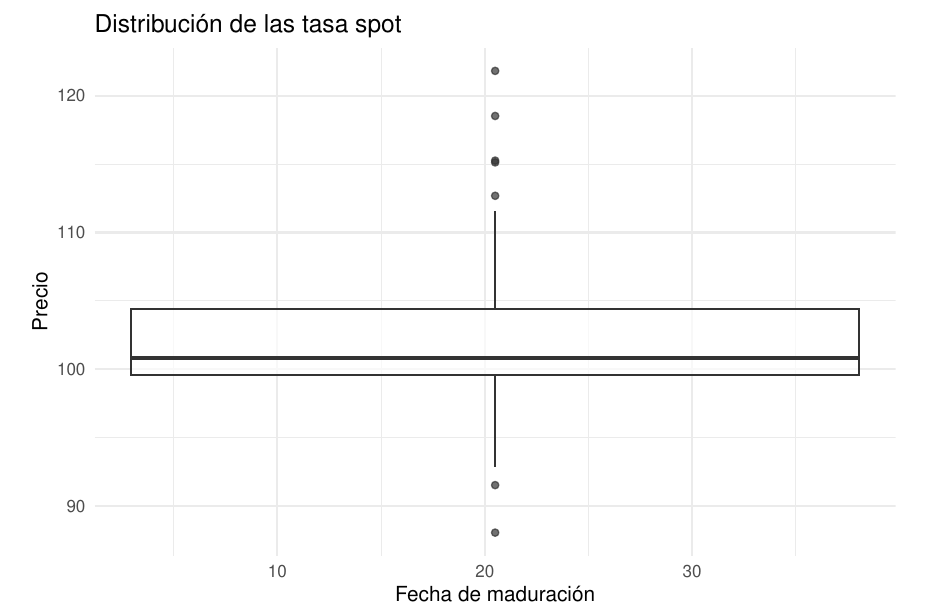
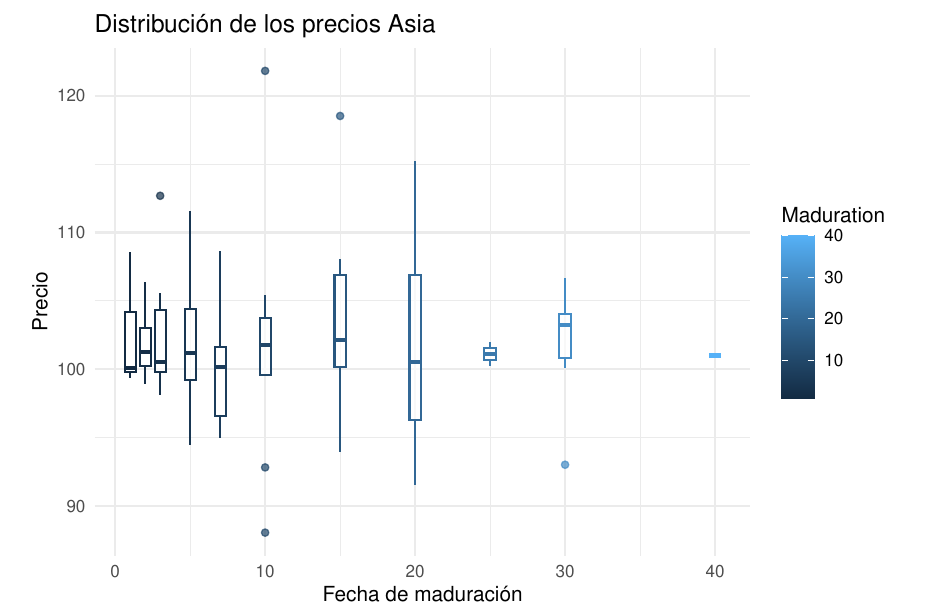
Before and after one commit to Afr063426/Laboratorio-2, an R Markdown document (LABORATORIO2.Rmd): part of page 13 of 20, cut at the place of the change. Rendered offline with R 4.5, knitr and Pandoc, then LaTeX, with nearby package versions.

Commit message:
Grafico caja y bigotes precios

````diff
--- a/LABORATORIO2.Rmd
+++ b/LABORATORIO2.Rmd
@@ -278,6 +278,6 @@ ggplot(data = datosAsia, aes(x =Maduration , y = Precio)) + geom_boxplot(aes(col
   xlab('Fecha de maduración') +
   ylab('Precio') +
-  ggtitle('Distribución de las tasa spot') +
+  ggtitle('Distribución de los precios Asia') +
   theme_minimal()
 ```
 \chapter{Metodología 1}
````
Also changed, not shown: LABORATORIO2.Rmd (2 more changed lines).
